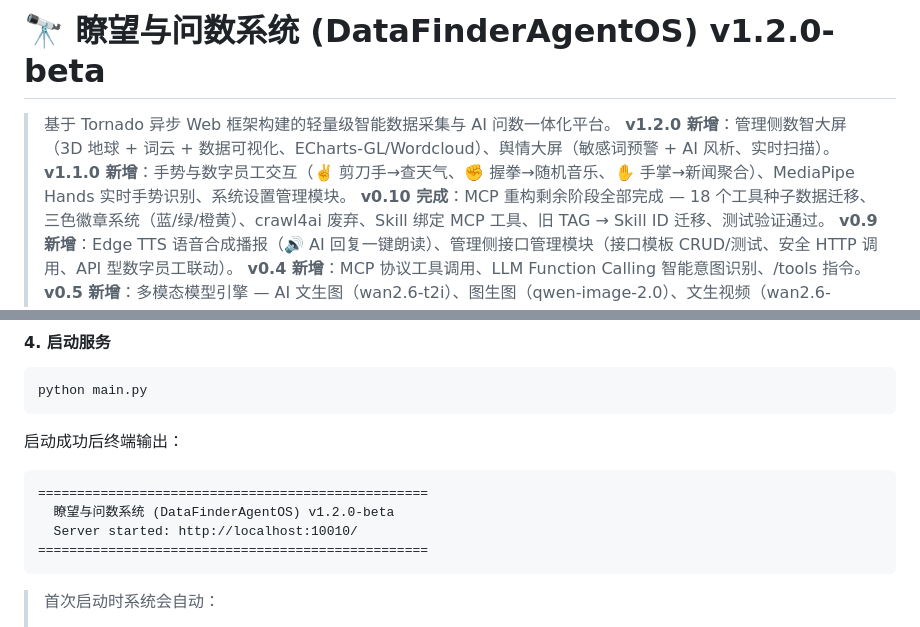
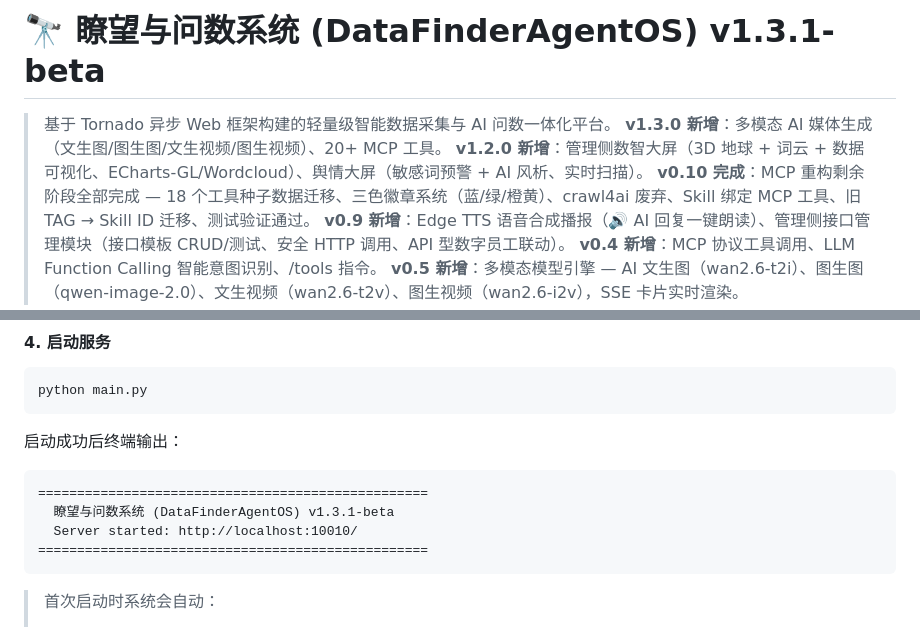
Before and after one commit to GoldenFish123321/finderos, a Markdown page: README.md, 2 parts joined by grey strips. Rendered like a GitHub page.

Commit message:
docs: sync README version to 1.3.1-beta

````diff
--- a/README.md
+++ b/README.md
@@ -1,8 +1,8 @@
-# 🔭 瞭望与问数系统 (DataFinderAgentOS) v1.2.0-beta
+# 🔭 瞭望与问数系统 (DataFinderAgentOS) v1.3.1-beta
 
 > 基于 Tornado 异步 Web 框架构建的轻量级智能数据采集与 AI 问数一体化平台。
+> **v1.3.0 新增**：多模态 AI 媒体生成（文生图/图生图/文生视频/图生视频）、20+ MCP 工具。
 > **v1.2.0 新增**：管理侧数智大屏（3D 地球 + 词云 + 数据可视化、ECharts-GL/Wordcloud）、舆情大屏（敏感词预警 + AI 风析、实时扫描）。
-> **v1.1.0 新增**：手势与数字员工交互（✌️ 剪刀手→查天气、✊ 握拳→随机音乐、✋ 手掌→新闻聚合）、MediaPipe Hands 实时手势识别、系统设置管理模块。
 > **v0.10 完成**：MCP 重构剩余阶段全部完成 — 18 个工具种子数据迁移、三色徽章系统（蓝/绿/橙黄）、crawl4ai 废弃、Skill 绑定 MCP 工具、旧 TAG → Skill ID 迁移、测试验证通过。
 > **v0.9 新增**：Edge TTS 语音合成播报（🔊 AI 回复一键朗读）、管理侧接口管理模块（接口模板 CRUD/测试、安全 HTTP 调用、API 型数字员工联动）。
 > **v0.4 新增**：MCP 协议工具调用、LLM Function Calling 智能意图识别、/tools 指令。
@@ -368,7 +368,7 @@ python main.py
 
 ```
 ==================================================
-  瞭望与问数系统 (DataFinderAgentOS) v1.2.0-beta
+  瞭望与问数系统 (DataFinderAgentOS) v1.3.1-beta
   Server started: http://localhost:10010/
 ==================================================
 ```
````
